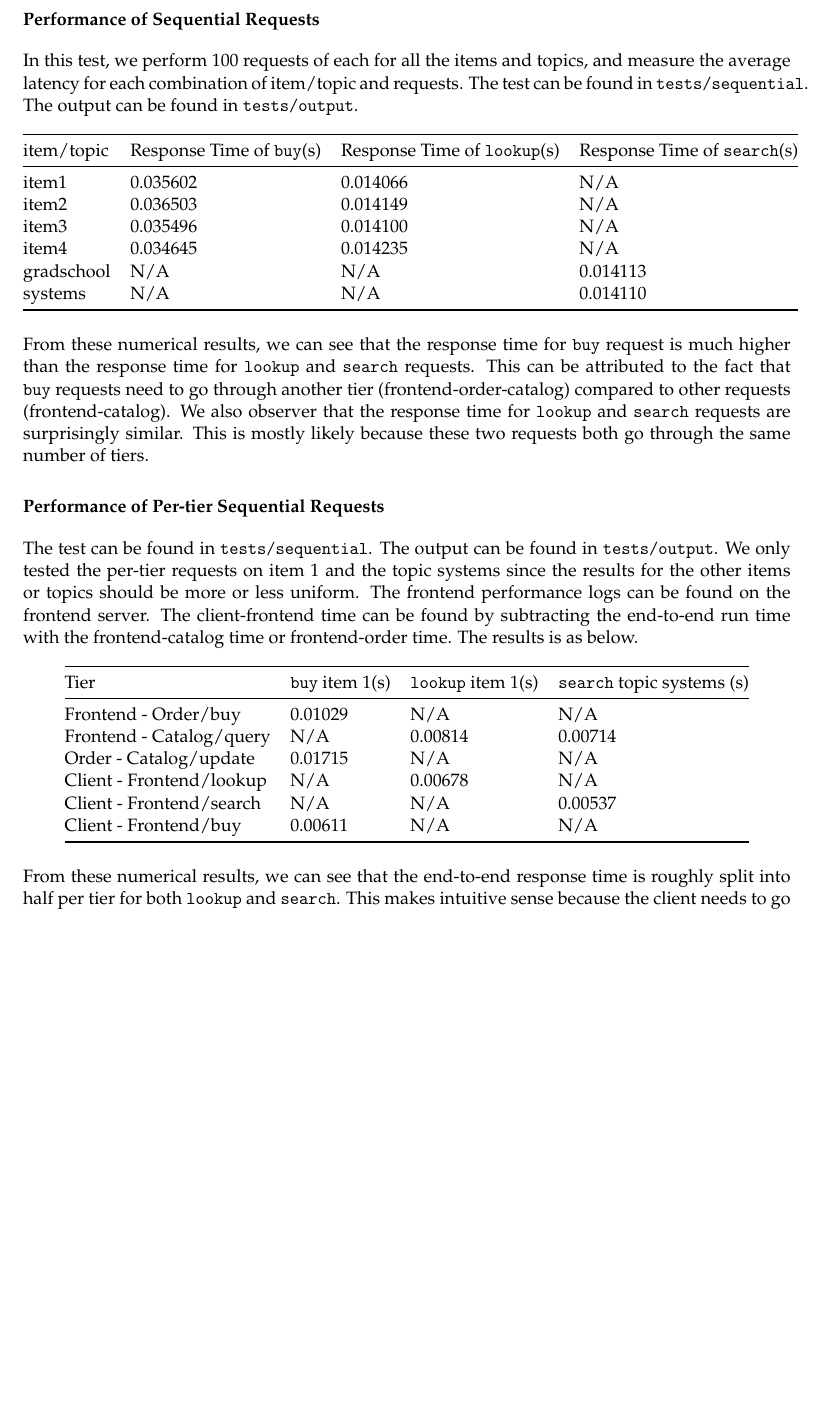
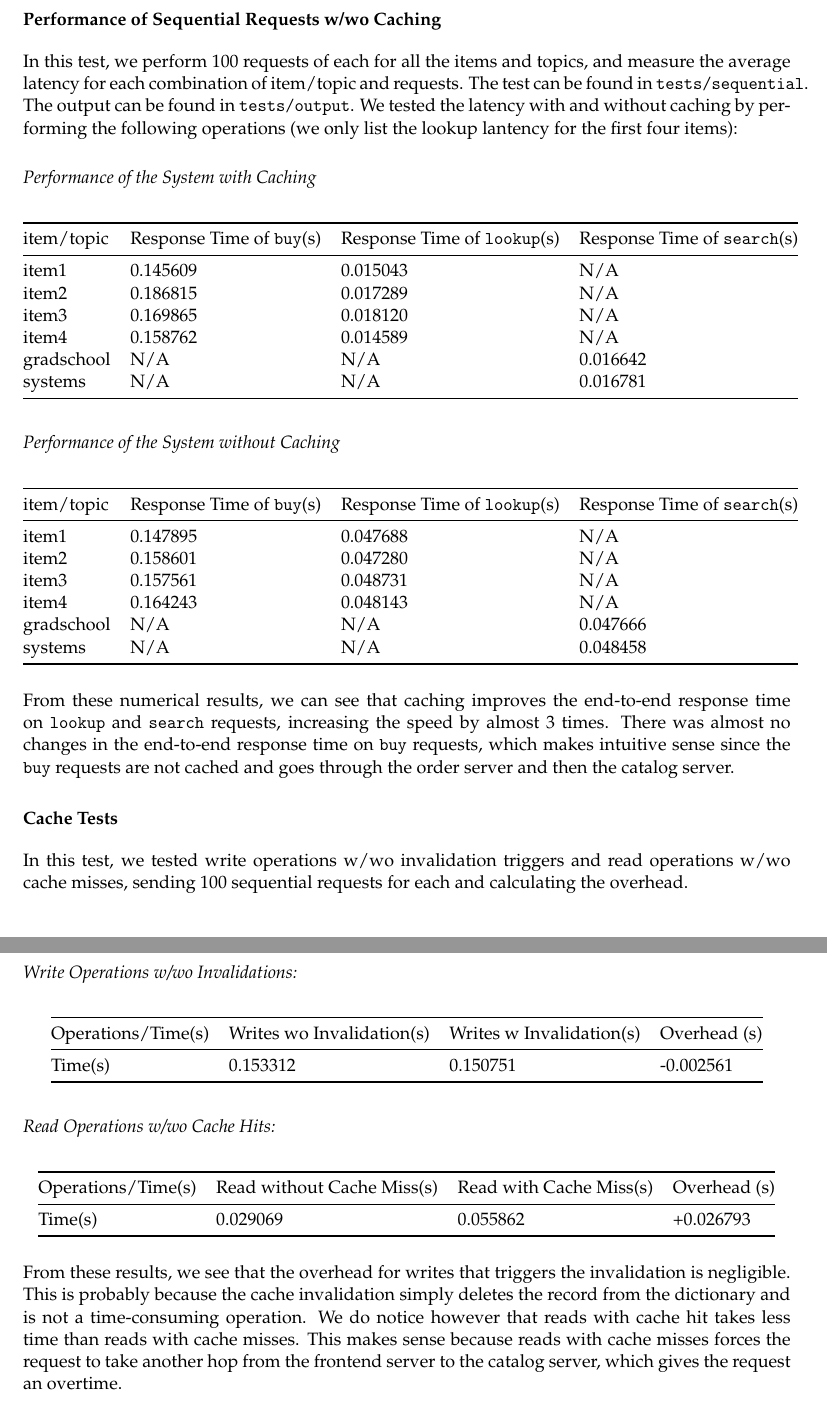
Before and after one commit to monkeyxt/bookstore, an R Markdown document (docs/performance/performance.rmd): part of page 1 of 3 before the commit and two parts of pages 1 and 2 of 3 after it, the two joined at a grey line, cut so that both start at the same text, the shorter picture padded with empty space. Rendered offline with R 4.5, knitr and Pandoc, then LaTeX, with nearby package versions.

Commit message:
performance

````diff
--- a/docs/performance/performance.rmd
+++ b/docs/performance/performance.rmd
@@ -50,23 +50,49 @@ library(DiagrammeR)
 ```
 
 
-# Performance of Sequential Requests
+# Performance of Sequential Requests w/wo Caching
 
-In this test, we perform 100 requests of each for all the items and topics, and measure the average latency for each combination of item/topic and requests. The test can be found in `tests/sequential`. The output can be found in `tests/output`.
+In this test, we perform 100 requests of each for all the items and topics, and measure the average latency for each combination of item/topic and requests. The test can be found in `tests/sequential`. The output can be found in `tests/output`. We tested the latency with and without caching by performing the following operations (we only list the lookup lantency for the first four items):
 
+## Performance of the System with Caching
 item/topic    Response Time of `buy`(s)   Response Time of `lookup`(s)    Response Time of `search`(s)
 -----------   -------------------------   ----------------------------    ----------------------------
-item1         0.035602                    0.014066                        N/A
-item2         0.036503                    0.014149                        N/A
-item3         0.035496                    0.014100                        N/A
-item4         0.034645                    0.014235                        N/A
-gradschool    N/A                         N/A                             0.014113
-systems       N/A                         N/A                             0.014110
+item1         0.145609                    0.015043                        N/A
+item2         0.186815                    0.017289                        N/A
+item3         0.169865                    0.018120                        N/A
+item4         0.158762                    0.014589                        N/A
+gradschool    N/A                         N/A                             0.016642
+systems       N/A                         N/A                             0.016781
 -----------   -------------------------   -------------------------       ----------------------------
 
-\noindent From these numerical results, we can see that the response time for `buy` request is much higher than the response time for `lookup` and `search` requests. This can be attributed to the fact that `buy` requests need to go through another tier (frontend-order-catalog) compared to other requests (frontend-catalog). We also observer that the response time for `lookup` and `search` requests are surprisingly similar. This is mostly likely because these two requests both go through the same number of tiers.
+## Performance of the System without Caching
+item/topic    Response Time of `buy`(s)   Response Time of `lookup`(s)    Response Time of `search`(s)
+-----------   -------------------------   ----------------------------    ----------------------------
+item1         0.147895                    0.047688                        N/A
+item2         0.158601                    0.047280                        N/A
+item3         0.157561                    0.048731                        N/A
+item4         0.164243                    0.048143                        N/A
+gradschool    N/A                         N/A                             0.047666
+systems       N/A                         N/A                             0.048458
+-----------   -------------------------   -------------------------       ----------------------------
+
+\noindent From these numerical results, we can see that caching improves the end-to-end response time on `lookup` and `search` requests, increasing the speed by almost 3 times. There was almost no changes in the end-to-end response time on `buy` requests, which makes intuitive sense since the `buy` requests are not cached and goes through the order server and then the catalog server.
 
 
-# Performance of Per-tier Sequential Requests
+# Cache Tests
 
-The test can be found in `tests/sequential`. The output can be found in `tests/output`. We only tested the per-tier requests on item 1 and the topic systems since the results for the other items or topics should be more or less uniform. The frontend performance logs can be found on the frontend server. The client-frontend time can be found by subtracting the end-to-end run time with the frontend-catalog time or frontend-order time. The results is as below.
+In this test, we tested write operations w/wo invalidation triggers and read operations w/wo cache misses, sending 100 sequential requests for each and calculating the overhead.
+
+## Write Operations w/wo Invalidations:
+Operations/Time(s)            Writes wo Invalidation(s)   Writes w Invalidation(s)     Overhead (s)
+---------------------------   --------------------------  ---------------------------  ----------------------------
+Time(s)                       0.153312                    0.150751                     -0.002561
+---------------------------   --------------------------  ---------------------------  ----------------------------
+
+## Read Operations w/wo Cache Hits:
+Operations/Time(s)            Read without Cache Miss(s)   Read with Cache Miss(s)     Overhead (s)
+---------------------------   ---------------------------  --------------------------  ----------------------------
+Time(s)                       0.029069                     0.055862                    +0.026793
+---------------------------   ---------------------------  --------------------------  ----------------------------
+
+\noindent From these results, we see that the overhead for writes that triggers the invalidation is negligible. This is probably because the cache invalidation simply deletes the record from the dictionary and is not a time-consuming operation. We do notice however that reads with cache hit takes less time than reads with cache misses. This makes sense because reads with cache misses forces the request to take another hop from the frontend server to the catalog server, which gives the request an overtime.
@@ -73,10 +106,2 @@ The test can be found in `tests/sequential`. The output can be found in `tests/o
 
 
-Tier                          `buy` item 1(s)           `lookup` item 1(s)      `search` topic systems (s)
----------------------------   ---------------------     --------------------    ----------------------------
-Frontend - Order/buy          0.01029                   N/A                     N/A
-Frontend - Catalog/query      N/A                       0.00814                 0.00714
-Order    - Catalog/update     0.01715                   N/A                     N/A
-Client   - Frontend/lookup    N/A                       0.00678                 N/A
-Client   - Frontend/search    N/A                       N/A                     0.00537
-Client   - Frontend/buy       0.00611                   N/A                     N/A
````
Also changed, not shown: docs/performance/performance.rmd (28 more changed lines), 2 other files.
